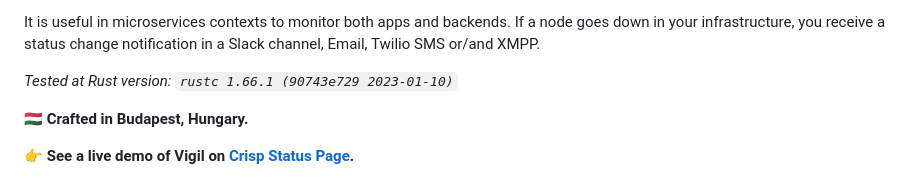
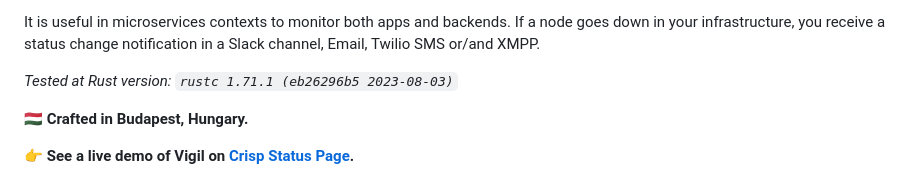
Before and after one commit to valeriansaliou/vigil, a Markdown page: README.md, the part around the change. Drawn GitHub-style.

Commit message:
Bump tested Rust version

```diff
--- a/README.md
+++ b/README.md
@@ -9,7 +9,7 @@ Vigil is an open-source Status Page you can host on your infrastructure, used to
 
 It is useful in microservices contexts to monitor both apps and backends. If a node goes down in your infrastructure, you receive a status change notification in a Slack channel, Email, Twilio SMS or/and XMPP.
 
-_Tested at Rust version: `rustc 1.66.1 (90743e729 2023-01-10)`_
+_Tested at Rust version: `rustc 1.71.1 (eb26296b5 2023-08-03)`_
 
 **🇭🇺 Crafted in Budapest, Hungary.**
 
```
